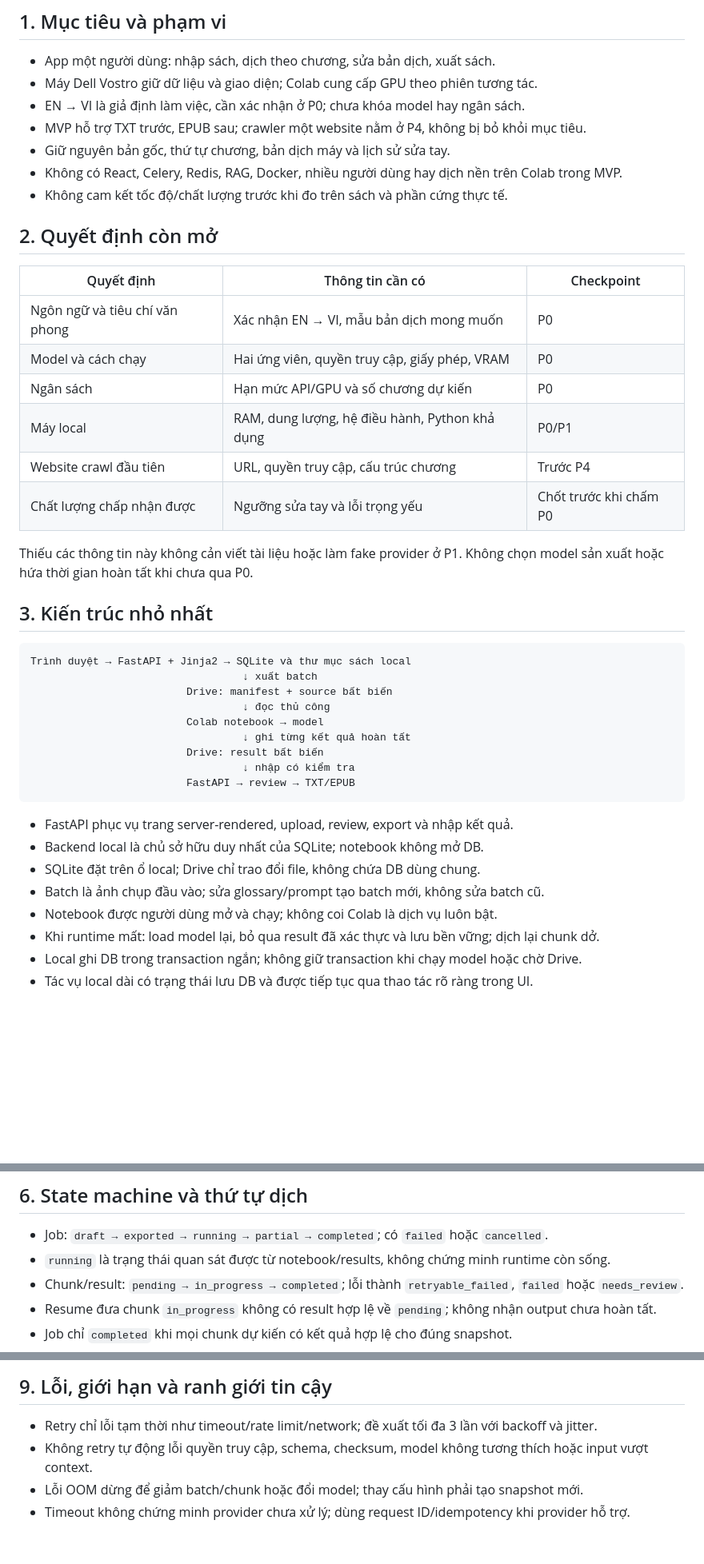
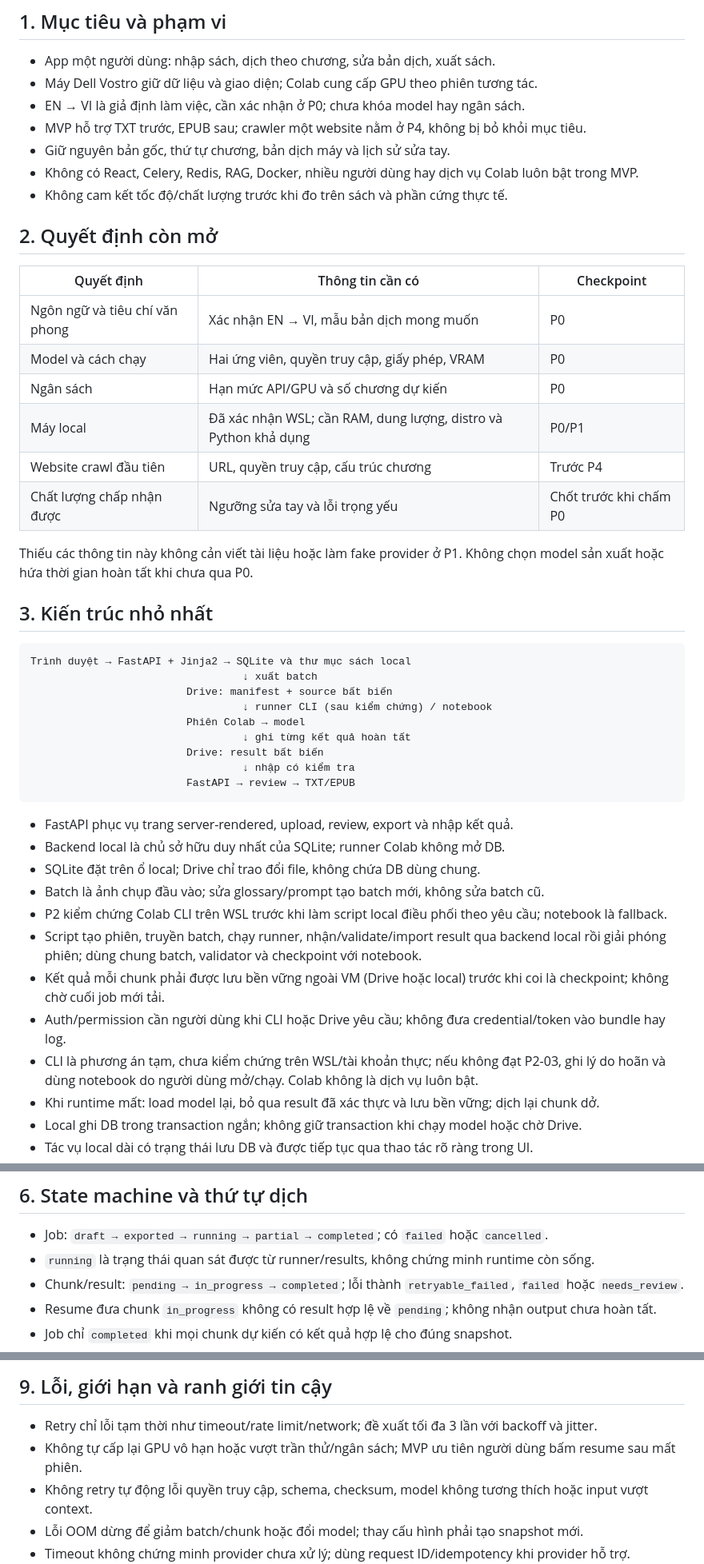
Before and after one commit to SonBestCodeVien5/novel-translate, a Markdown page: docs/PLAN.md, 3 parts joined by grey strips. Shown at 80% size. Drawn GitHub-style; blank space fills up the shorter version.

````diff
--- a/docs/PLAN.md
+++ b/docs/PLAN.md
@@ -11,7 +11,7 @@ Bước tiếp theo là P0; các phase chưa có người nhận việc cụ th
 - EN → VI là giả định làm việc, cần xác nhận ở P0; chưa khóa model hay ngân sách.
 - MVP hỗ trợ TXT trước, EPUB sau; crawler một website nằm ở P4, không bị bỏ khỏi mục tiêu.
 - Giữ nguyên bản gốc, thứ tự chương, bản dịch máy và lịch sử sửa tay.
-- Không có React, Celery, Redis, RAG, Docker, nhiều người dùng hay dịch nền trên Colab trong MVP.
+- Không có React, Celery, Redis, RAG, Docker, nhiều người dùng hay dịch vụ Colab luôn bật trong MVP.
 - Không cam kết tốc độ/chất lượng trước khi đo trên sách và phần cứng thực tế.
 
 ## 2. Quyết định còn mở
@@ -21,7 +21,7 @@ Bước tiếp theo là P0; các phase chưa có người nhận việc cụ th
 | Ngôn ngữ và tiêu chí văn phong | Xác nhận EN → VI, mẫu bản dịch mong muốn | P0 |
 | Model và cách chạy | Hai ứng viên, quyền truy cập, giấy phép, VRAM | P0 |
 | Ngân sách | Hạn mức API/GPU và số chương dự kiến | P0 |
-| Máy local | RAM, dung lượng, hệ điều hành, Python khả dụng | P0/P1 |
+| Máy local | Đã xác nhận WSL; cần RAM, dung lượng, distro và Python khả dụng | P0/P1 |
 | Website crawl đầu tiên | URL, quyền truy cập, cấu trúc chương | Trước P4 |
 | Chất lượng chấp nhận được | Ngưỡng sửa tay và lỗi trọng yếu | Chốt trước khi chấm P0 |
 
@@ -34,8 +34,8 @@ Không chọn model sản xuất hoặc hứa thời gian hoàn tất khi chưa
 Trình duyệt → FastAPI + Jinja2 → SQLite và thư mục sách local
                                   ↓ xuất batch
                          Drive: manifest + source bất biến
-                                  ↓ đọc thủ công
-                         Colab notebook → model
+                                  ↓ runner CLI (sau kiểm chứng) / notebook
+                         Phiên Colab → model
                                   ↓ ghi từng kết quả hoàn tất
                          Drive: result bất biến
                                   ↓ nhập có kiểm tra
@@ -43,10 +43,14 @@ Trình duyệt → FastAPI + Jinja2 → SQLite và thư mục sách local
 ```
 
 - FastAPI phục vụ trang server-rendered, upload, review, export và nhập kết quả.
-- Backend local là chủ sở hữu duy nhất của SQLite; notebook không mở DB.
+- Backend local là chủ sở hữu duy nhất của SQLite; runner Colab không mở DB.
 - SQLite đặt trên ổ local; Drive chỉ trao đổi file, không chứa DB dùng chung.
 - Batch là ảnh chụp đầu vào; sửa glossary/prompt tạo batch mới, không sửa batch cũ.
-- Notebook được người dùng mở và chạy; không coi Colab là dịch vụ luôn bật.
+- P2 kiểm chứng Colab CLI trên WSL trước khi làm script local điều phối theo yêu cầu; notebook là fallback.
+- Script tạo phiên, truyền batch, chạy runner, nhận/validate/import result qua backend local rồi giải phóng phiên; dùng chung batch, validator và checkpoint với notebook.
+- Kết quả mỗi chunk phải được lưu bền vững ngoài VM (Drive hoặc local) trước khi coi là checkpoint; không chờ cuối job mới tải.
+- Auth/permission cần người dùng khi CLI hoặc Drive yêu cầu; không đưa credential/token vào bundle hay log.
+- CLI là phương án tạm, chưa kiểm chứng trên WSL/tài khoản thực; nếu không đạt P2-03, ghi lý do hoãn và dùng notebook do người dùng mở/chạy. Colab không là dịch vụ luôn bật.
 - Khi runtime mất: load model lại, bỏ qua result đã xác thực và lưu bền vững; dịch lại chunk dở.
 - Local ghi DB trong transaction ngắn; không giữ transaction khi chạy model hoặc chờ Drive.
 - Tác vụ local dài có trạng thái lưu DB và được tiếp tục qua thao tác rõ ràng trong UI.
@@ -96,7 +100,7 @@ Provider đầu tiên có cùng hợp đồng đầu vào/đầu ra với fake p
 ## 6. State machine và thứ tự dịch
 
 - Job: `draft → exported → running → partial → completed`; có `failed` hoặc `cancelled`.
-- `running` là trạng thái quan sát được từ notebook/results, không chứng minh runtime còn sống.
+- `running` là trạng thái quan sát được từ runner/results, không chứng minh runtime còn sống.
 - Chunk/result: `pending → in_progress → completed`; lỗi thành `retryable_failed`, `failed` hoặc `needs_review`.
 - Resume đưa chunk `in_progress` không có result hợp lệ về `pending`; không nhận output chưa hoàn tất.
 - Job chỉ `completed` khi mọi chunk dự kiến có kết quả hợp lệ cho đúng snapshot.
@@ -163,6 +167,7 @@ Schema có `schema_version`; validator từ chối version/field lạ, kiểu sa
 ## 9. Lỗi, giới hạn và ranh giới tin cậy
 
 - Retry chỉ lỗi tạm thời như timeout/rate limit/network; đề xuất tối đa 3 lần với backoff và jitter.
+- Không tự cấp lại GPU vô hạn hoặc vượt trần thử/ngân sách; MVP ưu tiên người dùng bấm resume sau mất phiên.
 - Không retry tự động lỗi quyền truy cập, schema, checksum, model không tương thích hoặc input vượt context.
 - Lỗi OOM dừng để giảm batch/chunk hoặc đổi model; thay cấu hình phải tạo snapshot mới.
 - Timeout không chứng minh provider chưa xử lý; dùng request ID/idempotency khi provider hỗ trợ.
````
Also changed, not shown: other parts of docs/PLAN.md (+6 -3 lines), docs/PROJECT_KNOWLEDGE.md (+18 -9 lines), docs/ROADMAP.md (+14 -6 lines).
